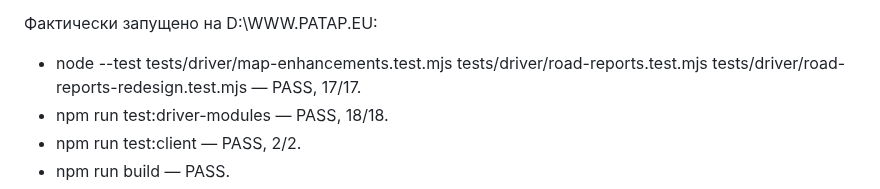
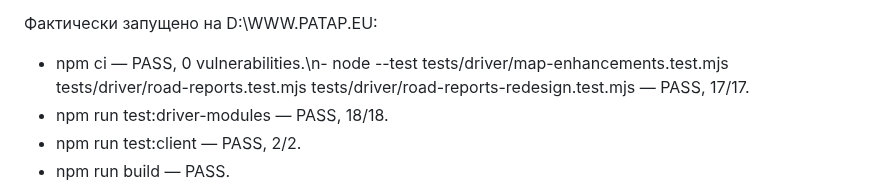
Before and after one commit to pavelPataP88/PaTaP.eu, a Markdown page: AI_HANDOFF.md, the part around the change. Drawn GitHub-style.

Commit message:
handoff: record clean dependency install

```diff
--- a/AI_HANDOFF.md
+++ b/AI_HANDOFF.md
@@ -10,7 +10,7 @@ STATUS: DEPLOYED
 - Актуализирован browser-тест GPS под панель «Слои», одноразовый автофокус и настоящие MapLibre marker options. Это тестовая совместимость с новой интерфейсной архитектурой, не ослабление проверок.
 
 Фактически запущено на D:\\WWW.PATAP.EU:
-- node --test tests/driver/map-enhancements.test.mjs tests/driver/road-reports.test.mjs tests/driver/road-reports-redesign.test.mjs — PASS, 17/17.
+- npm ci — PASS, 0 vulnerabilities.\n- node --test tests/driver/map-enhancements.test.mjs tests/driver/road-reports.test.mjs tests/driver/road-reports-redesign.test.mjs — PASS, 17/17.
 - npm run test:driver-modules — PASS, 18/18.
 - npm run test:client — PASS, 2/2.
 - npm run build — PASS.
```
